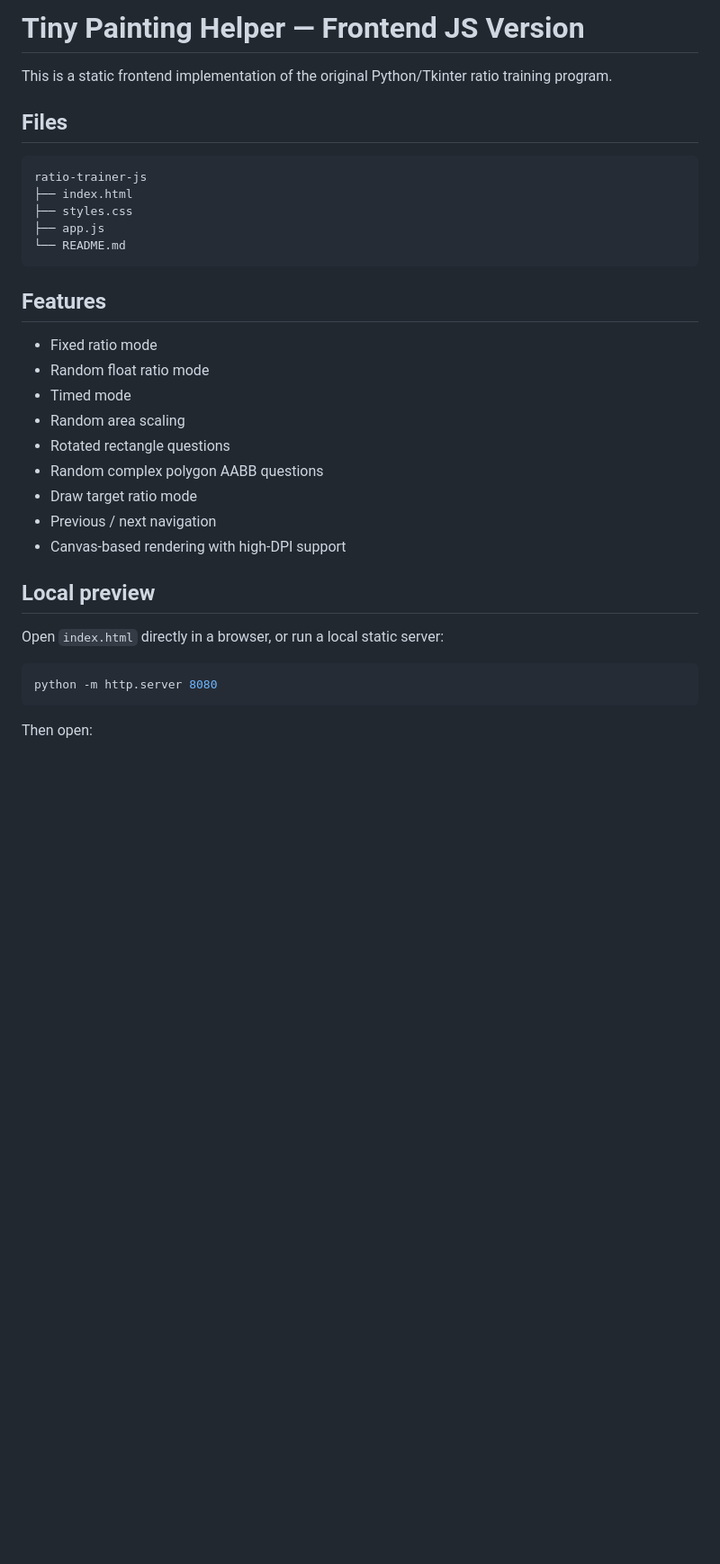
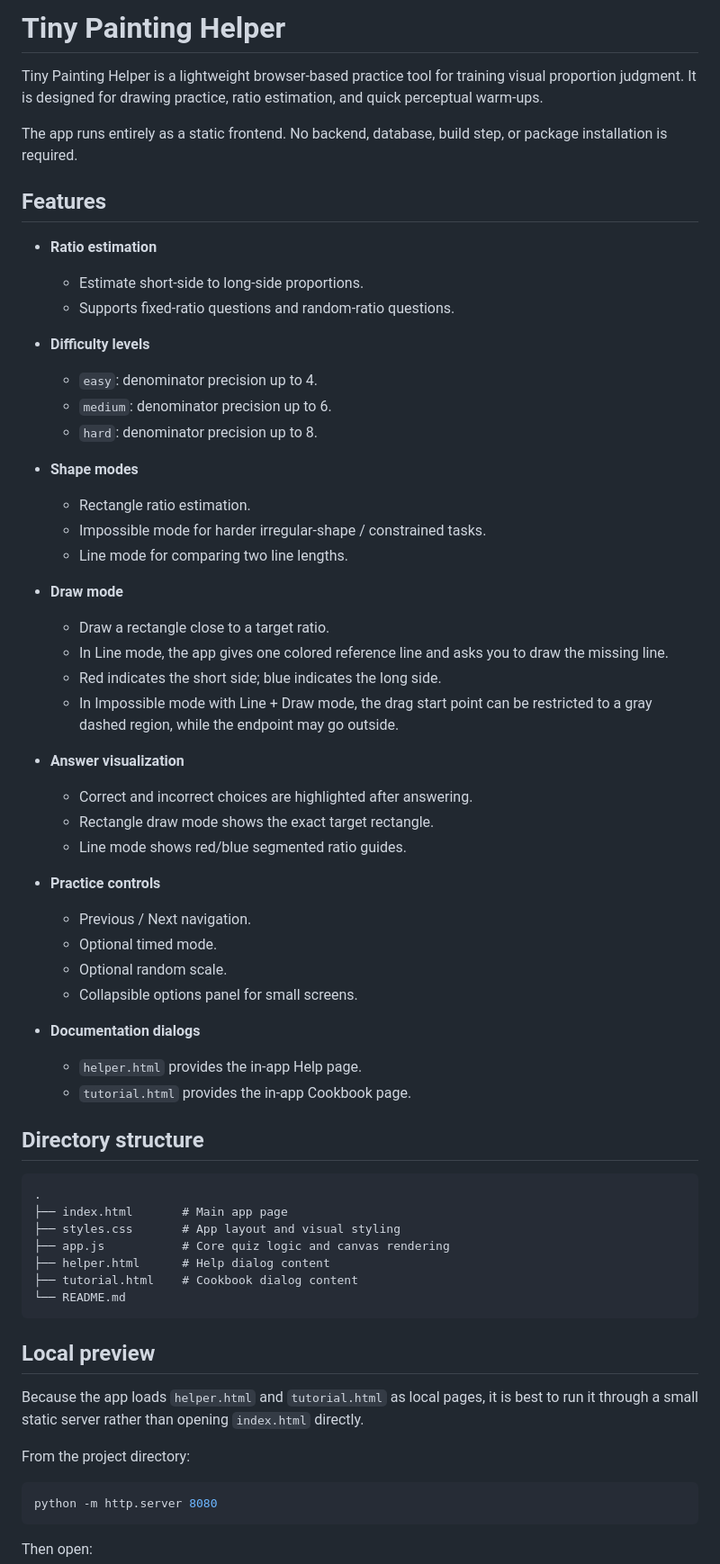
Before and after one commit to sein-whitehorn/tiny-painter-helper, a Markdown page: README.md, the part around one of its changes. Shown at 90% size. GitHub-like rendering; blank space fills up the shorter version.

````diff
--- a/README.md
+++ b/README.md
@@ -1,32 +1,63 @@
-# Tiny Painting Helper — Frontend JS Version
+# Tiny Painting Helper
 
-This is a static frontend implementation of the original Python/Tkinter ratio training program.
+Tiny Painting Helper is a lightweight browser-based practice tool for training visual proportion judgment. It is designed for drawing practice, ratio estimation, and quick perceptual warm-ups.
 
-## Files
+The app runs entirely as a static frontend. No backend, database, build step, or package installation is required.
+
+## Features
+
+- **Ratio estimation**
+  - Estimate short-side to long-side proportions.
+  - Supports fixed-ratio questions and random-ratio questions.
+
+- **Difficulty levels**
+  - `easy`: denominator precision up to 4.
+  - `medium`: denominator precision up to 6.
+  - `hard`: denominator precision up to 8.
+
+- **Shape modes**
+  - Rectangle ratio estimation.
+  - Impossible mode for harder irregular-shape / constrained tasks.
+  - Line mode for comparing two line lengths.
+
+- **Draw mode**
+  - Draw a rectangle close to a target ratio.
+  - In Line mode, the app gives one colored reference line and asks you to draw the missing line.
+  - Red indicates the short side; blue indicates the long side.
+  - In Impossible mode with Line + Draw mode, the drag start point can be restricted to a gray dashed region, while the endpoint may go outside.
+
+- **Answer visualization**
+  - Correct and incorrect choices are highlighted after answering.
+  - Rectangle draw mode shows the exact target rectangle.
+  - Line mode shows red/blue segmented ratio guides.
+
+- **Practice controls**
+  - Previous / Next navigation.
+  - Optional timed mode.
+  - Optional random scale.
+  - Collapsible options panel for small screens.
+
+- **Documentation dialogs**
+  - `helper.html` provides the in-app Help page.
+  - `tutorial.html` provides the in-app Cookbook page.
+
+## Directory structure
 
 ```text
-ratio-trainer-js
-├── index.html
-├── styles.css
-├── app.js
+.
+├── index.html       # Main app page
+├── styles.css       # App layout and visual styling
+├── app.js           # Core quiz logic and canvas rendering
+├── helper.html      # Help dialog content
+├── tutorial.html    # Cookbook dialog content
 └── README.md
 ```
 
-## Features
-
-- Fixed ratio mode
-- Random float ratio mode
-- Timed mode
-- Random area scaling
-- Rotated rectangle questions
-- Random complex polygon AABB questions
-- Draw target ratio mode
-- Previous / next navigation
-- Canvas-based rendering with high-DPI support
-
 ## Local preview
 
-Open `index.html` directly in a browser, or run a local static server:
+Because the app loads `helper.html` and `tutorial.html` as local pages, it is best to run it through a small static server rather than opening `index.html` directly.
+
+From the project directory:
 
 ```bash
 python -m http.server 8080
````
Also changed, not shown: other parts of README.md (+86 -92 lines).
